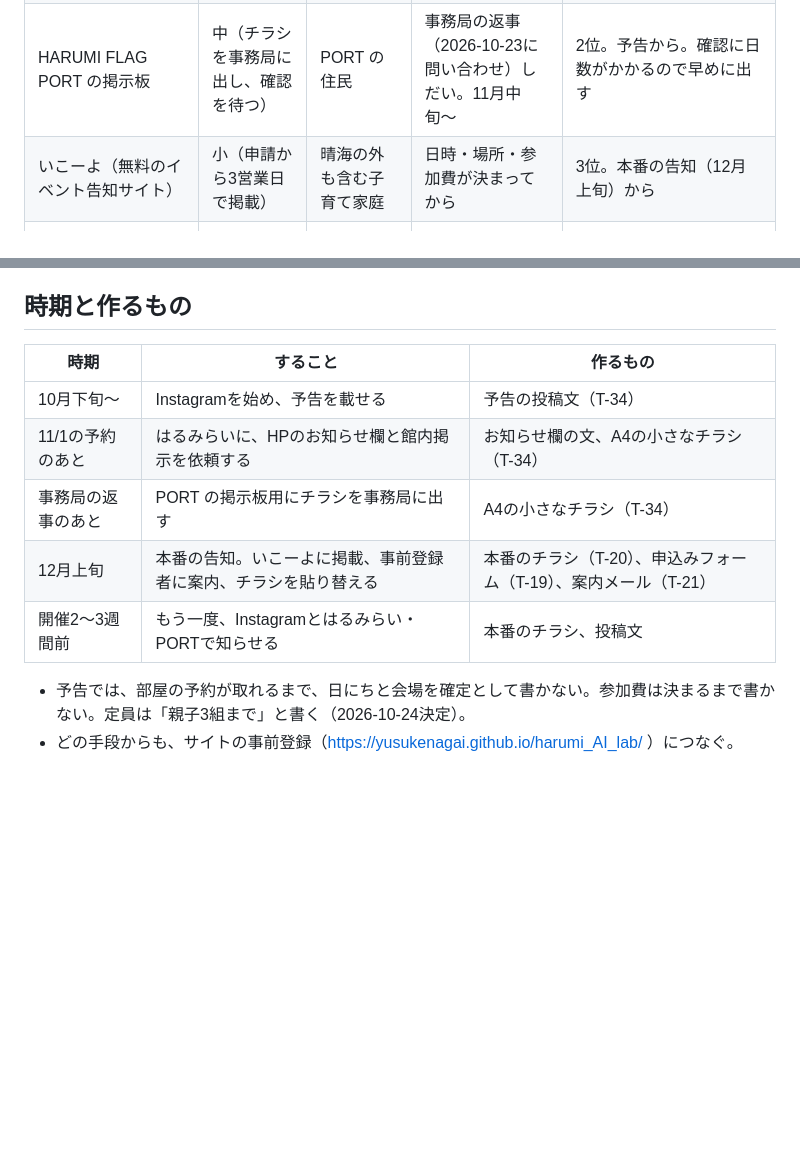
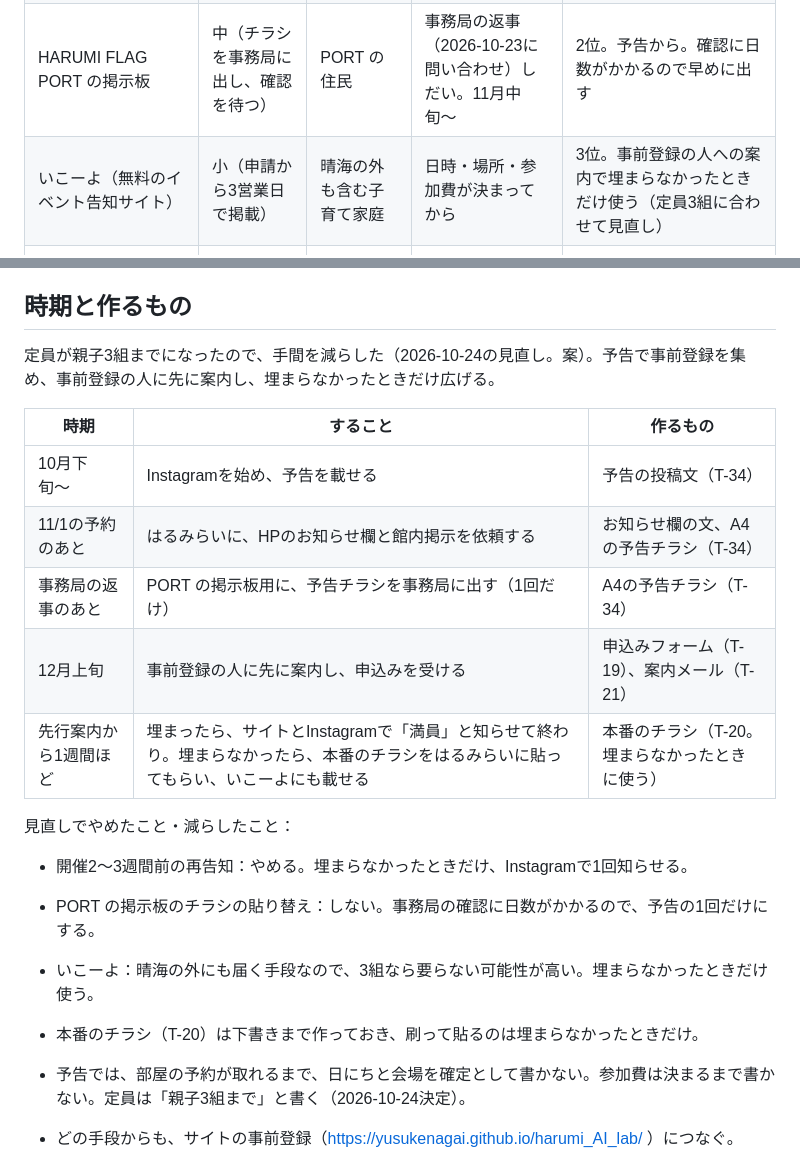
Before and after one commit to YusukeNagai/harumi_AI_lab, a Markdown page: notes/outreach-plan.md, 2 parts joined by grey strips. Rendered like a GitHub page; blank space fills up the shorter version.

Commit message:
人の集め方を定員3組に合わせて見直し、再告知などの手間を減らした（T-16）
Co-Authored-By: Claude Opus 5.5 <noreply@anthropic.com>

```diff
--- a/notes/outreach-plan.md
+++ b/notes/outreach-plan.md
@@ -35,7 +35,7 @@
 | 知り合い・ご近所への声かけ（LINEで個別に送る、会ったときに話す） | 小 | 顔見知りの家庭。信頼されやすい | すぐ | しない（2026-10-24変更） |
 | はるみらい（HPのお知らせ欄、館内掲示） | 小（依頼1回） | はるみらいに来る晴海の家庭 | 部屋の予約が取れた11/1以降 | 1位。予告から。館内に貼ってよいかは依頼のときに聞く |
 | HARUMI FLAG PORT の掲示板 | 中（チラシを事務局に出し、確認を待つ） | PORT の住民 | 事務局の返事（2026-10-23に問い合わせ）しだい。11月中旬〜 | 2位。予告から。確認に日数がかかるので早めに出す |
-| いこーよ（無料のイベント告知サイト） | 小（申請から3営業日で掲載） | 晴海の外も含む子育て家庭 | 日時・場所・参加費が決まってから | 3位。本番の告知（12月上旬）から |
+| いこーよ（無料のイベント告知サイト） | 小（申請から3営業日で掲載） | 晴海の外も含む子育て家庭 | 日時・場所・参加費が決まってから | 3位。事前登録の人への案内で埋まらなかったときだけ使う（定員3組に合わせて見直し） |
 | Instagram | 小（月1回まとめて予約投稿。目安15分） | 広いが、晴海に絞りにくい | いつでも | 並行してゆっくり続ける。人を集める道具というより、チラシやサイトから見に来た保護者が様子を確かめる場所 |
 | 区のおしらせ ちゅうおう | 中 | 区全体 | 区民の催しを載せられるか未確認 | 第1回は見送り |
 | 学校を通じたチラシ配布 | 大（教育委員会の後援が条件になりやすい） | 晴海西小・中の全家庭 | 中央区のルールは未確認 | 第1回は見送り |
@@ -55,13 +55,21 @@
 
 ## 時期と作るもの
 
+定員が親子3組までになったので、手間を減らした（2026-10-24の見直し。案）。予告で事前登録を集め、事前登録の人に先に案内し、埋まらなかったときだけ広げる。
+
 | 時期 | すること | 作るもの |
 |---|---|---|
 | 10月下旬〜 | Instagramを始め、予告を載せる | 予告の投稿文（T-34） |
-| 11/1の予約のあと | はるみらいに、HPのお知らせ欄と館内掲示を依頼する | お知らせ欄の文、A4の小さなチラシ（T-34） |
-| 事務局の返事のあと | PORT の掲示板用にチラシを事務局に出す | A4の小さなチラシ（T-34） |
-| 12月上旬 | 本番の告知。いこーよに掲載、事前登録者に案内、チラシを貼り替える | 本番のチラシ（T-20）、申込みフォーム（T-19）、案内メール（T-21） |
-| 開催2〜3週間前 | もう一度、Instagramとはるみらい・PORTで知らせる | 本番のチラシ、投稿文 |
+| 11/1の予約のあと | はるみらいに、HPのお知らせ欄と館内掲示を依頼する | お知らせ欄の文、A4の予告チラシ（T-34） |
+| 事務局の返事のあと | PORT の掲示板用に、予告チラシを事務局に出す（1回だけ） | A4の予告チラシ（T-34） |
+| 12月上旬 | 事前登録の人に先に案内し、申込みを受ける | 申込みフォーム（T-19）、案内メール（T-21） |
+| 先行案内から1週間ほど | 埋まったら、サイトとInstagramで「満員」と知らせて終わり。埋まらなかったら、本番のチラシをはるみらいに貼ってもらい、いこーよにも載せる | 本番のチラシ（T-20。埋まらなかったときに使う） |
+
+見直しでやめたこと・減らしたこと：
+- 開催2〜3週間前の再告知：やめる。埋まらなかったときだけ、Instagramで1回知らせる。
+- PORT の掲示板のチラシの貼り替え：しない。事務局の確認に日数がかかるので、予告の1回だけにする。
+- いこーよ：晴海の外にも届く手段なので、3組なら要らない可能性が高い。埋まらなかったときだけ使う。
+- 本番のチラシ（T-20）は下書きまで作っておき、刷って貼るのは埋まらなかったときだけ。
 
 - 予告では、部屋の予約が取れるまで、日にちと会場を確定として書かない。参加費は決まるまで書かない。定員は「親子3組まで」と書く（2026-10-24決定）。
 - どの手段からも、サイトの事前登録（https://yusukenagai.github.io/harumi_AI_lab/ ）につなぐ。
```
